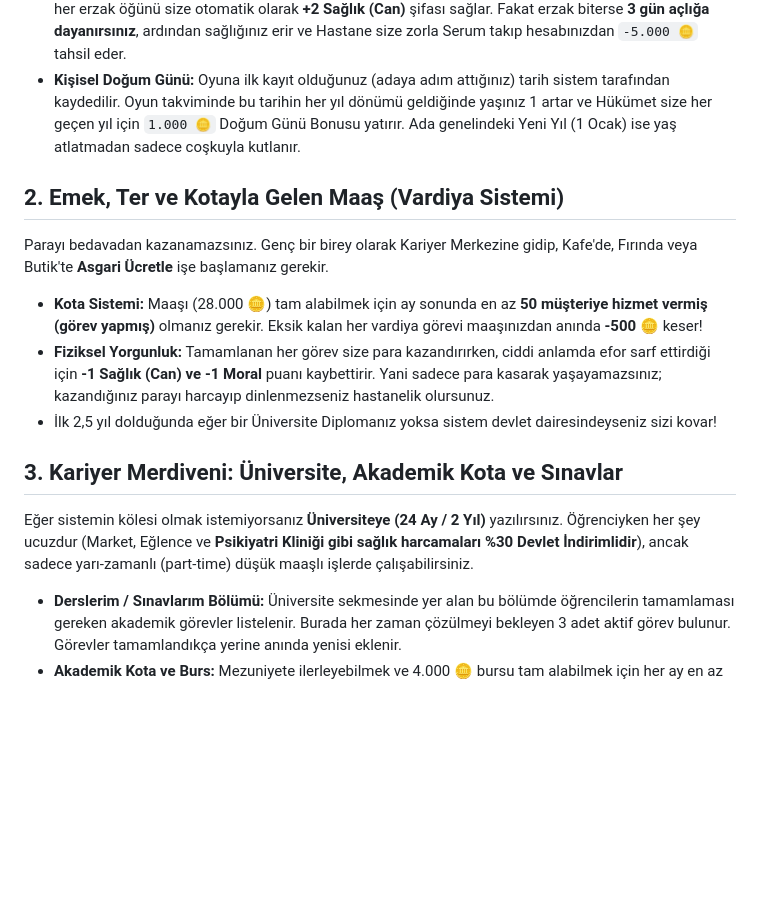
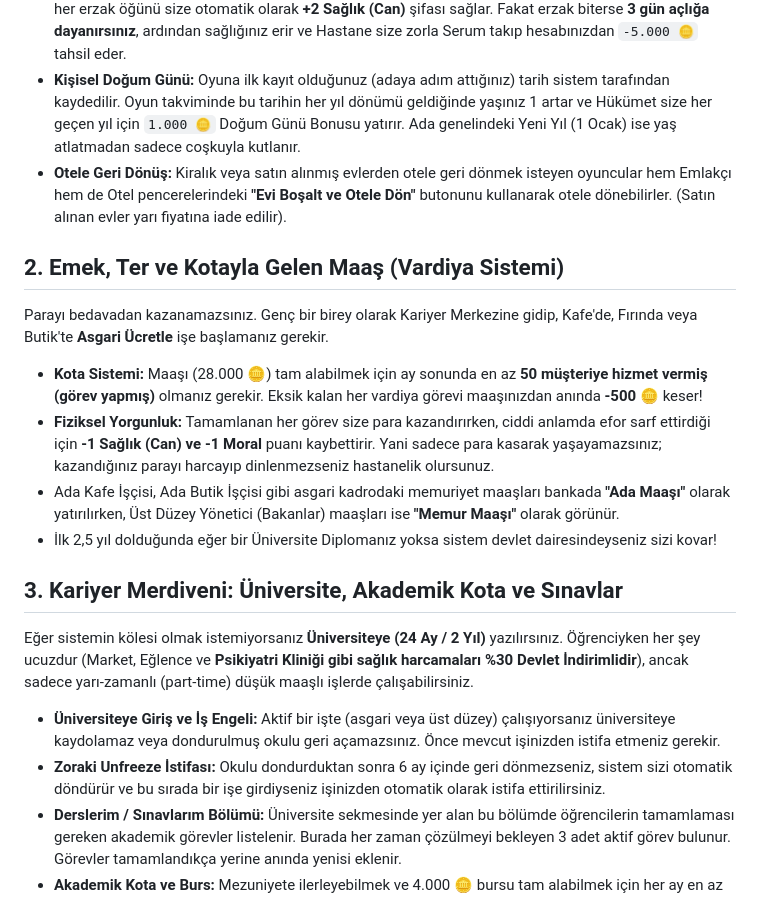
Before and after one commit to ranadeniz2005-max/bir-ada, a Markdown page: BIR_ADA_REHBER.md, the part around one of its changes. GitHub-like rendering; blank space fills up the shorter version.

```diff
--- a/BIR_ADA_REHBER.md
+++ b/BIR_ADA_REHBER.md
@@ -13,15 +13,19 @@ Oyuna **18 yaşında**, cebinizde sadece devletin verdiği **28.000 🪙** serma
 - Başlangıçta zorunlu olarak çok ucuza (1.000 🪙) ucuz bir devlet **Otelinde** barınırsınız. Ancak 1 yıl (*oyunda 12 ay*) geçtiğinde otelin kirası bir gecede devasa bir enflasyon şoku yiyerek 8.000 🪙'ye fırlar! Bu yüzden acilen para kazanıp emlak satın almak veya kiralık eve geçmek zorundasınızdır.
 - Günde 3 öğün yemek yemeniz şarttır. Öğünleri marketten topluca "Erzak" olarak alırsınız. Tükettiğiniz her erzak öğünü size otomatik olarak **+2 Sağlık (Can)** şifası sağlar. Fakat erzak biterse **3 gün açlığa dayanırsınız**, ardından sağlığınız erir ve Hastane size zorla Serum takıp hesabınızdan `-5.000 🪙` tahsil eder.
 - **Kişisel Doğum Günü:** Oyuna ilk kayıt olduğunuz (adaya adım attığınız) tarih sistem tarafından kaydedilir. Oyun takviminde bu tarihin her yıl dönümü geldiğinde yaşınız 1 artar ve Hükümet size her geçen yıl için `1.000 🪙` Doğum Günü Bonusu yatırır. Ada genelindeki Yeni Yıl (1 Ocak) ise yaş atlatmadan sadece coşkuyla kutlanır.
+- **Otele Geri Dönüş:** Kiralık veya satın alınmış evlerden otele geri dönmek isteyen oyuncular hem Emlakçı hem de Otel pencerelerindeki **"Evi Boşalt ve Otele Dön"** butonunu kullanarak otele dönebilirler. (Satın alınan evler yarı fiyatına iade edilir).
 
 ## 2. Emek, Ter ve Kotayla Gelen Maaş (Vardiya Sistemi)
 Parayı bedavadan kazanamazsınız. Genç bir birey olarak Kariyer Merkezine gidip, Kafe'de, Fırında veya Butik'te **Asgari Ücretle** işe başlamanız gerekir.
 - **Kota Sistemi:** Maaşı (28.000 🪙) tam alabilmek için ay sonunda en az **50 müşteriye hizmet vermiş (görev yapmış)** olmanız gerekir. Eksik kalan her vardiya görevi maaşınızdan anında **-500 🪙** keser!
 - **Fiziksel Yorgunluk:** Tamamlanan her görev size para kazandırırken, ciddi anlamda efor sarf ettirdiği için **-1 Sağlık (Can) ve -1 Moral** puanı kaybettirir. Yani sadece para kasarak yaşayamazsınız; kazandığınız parayı harcayıp dinlenmezseniz hastanelik olursunuz.
+- Ada Kafe İşçisi, Ada Butik İşçisi gibi asgari kadrodaki memuriyet maaşları bankada **"Ada Maaşı"** olarak yatırılırken, Üst Düzey Yönetici (Bakanlar) maaşları ise **"Memur Maaşı"** olarak görünür.
 - İlk 2,5 yıl dolduğunda eğer bir Üniversite Diplomanız yoksa sistem devlet dairesindeyseniz sizi kovar!
 
 ## 3. Kariyer Merdiveni: Üniversite, Akademik Kota ve Sınavlar
 Eğer sistemin kölesi olmak istemiyorsanız **Üniversiteye (24 Ay / 2 Yıl)** yazılırsınız. Öğrenciyken her şey ucuzdur (Market, Eğlence ve **Psikiyatri Kliniği gibi sağlık harcamaları %30 Devlet İndirimlidir**), ancak sadece yarı-zamanlı (part-time) düşük maaşlı işlerde çalışabilirsiniz.
+- **Üniversiteye Giriş ve İş Engeli:** Aktif bir işte (asgari veya üst düzey) çalışıyorsanız üniversiteye kaydolamaz veya dondurulmuş okulu geri açamazsınız. Önce mevcut işinizden istifa etmeniz gerekir.
+- **Zoraki Unfreeze İstifası:** Okulu dondurduktan sonra 6 ay içinde geri dönmezseniz, sistem sizi otomatik döndürür ve bu sırada bir işe girdiyseniz işinizden otomatik olarak istifa ettirilirsiniz.
 - **Derslerim / Sınavlarım Bölümü:** Üniversite sekmesinde yer alan bu bölümde öğrencilerin tamamlaması gereken akademik görevler listelenir. Burada her zaman çözülmeyi bekleyen 3 adet aktif görev bulunur. Görevler tamamlandıkça yerine anında yenisi eklenir.
 - **Akademik Kota ve Burs:** Mezuniyete ilerleyebilmek ve 4.000 🪙 bursu tam alabilmek için her ay en az **30 Akademik Görev** (Ödev/Proje) tamamlamanız gerekir. Eksik kalan her görev için ay sonu bursunuzdan **200 🪙 kesinti** yapılır. Eğer 30 görevin altında kalırsanız, o ayki eğitim geçersiz sayılır ve okulunuz **1 ay uzar!** Mezuniyeti en geç 30. aya kadar tamamlayıp diploma alamazsanız devlet işlerinden atılırsınız.
 - **Zihinsel Yorgunluk:** Ders çalışmak fizikselden ziyade psikolojik olarak yıpratır. Başarıyla tamamlanan her ders/sınav görevi karakterinizden **-2 Moral** ve **-0.5 Can** eksiltir.
```
Also changed, not shown: other parts of BIR_ADA_REHBER.md (+9 -6 lines), workflows.md (+37 -34 lines).
